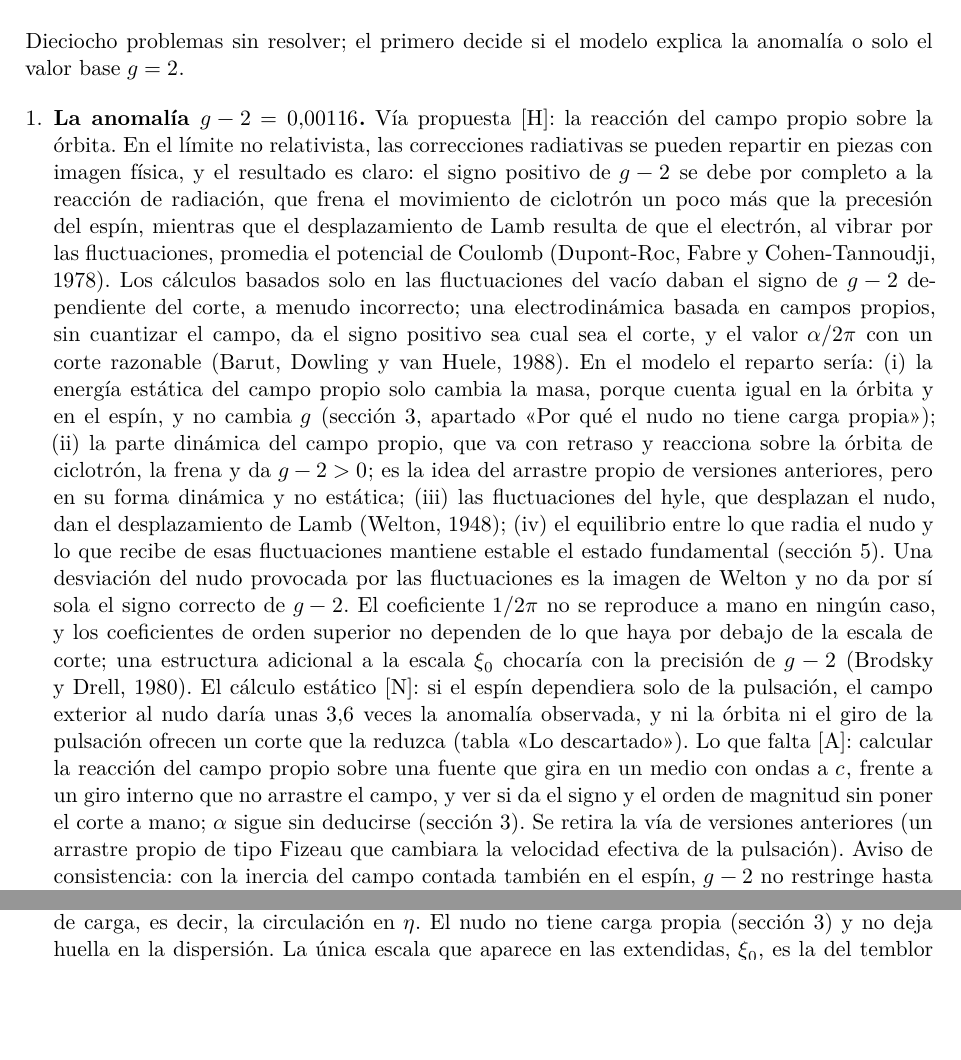
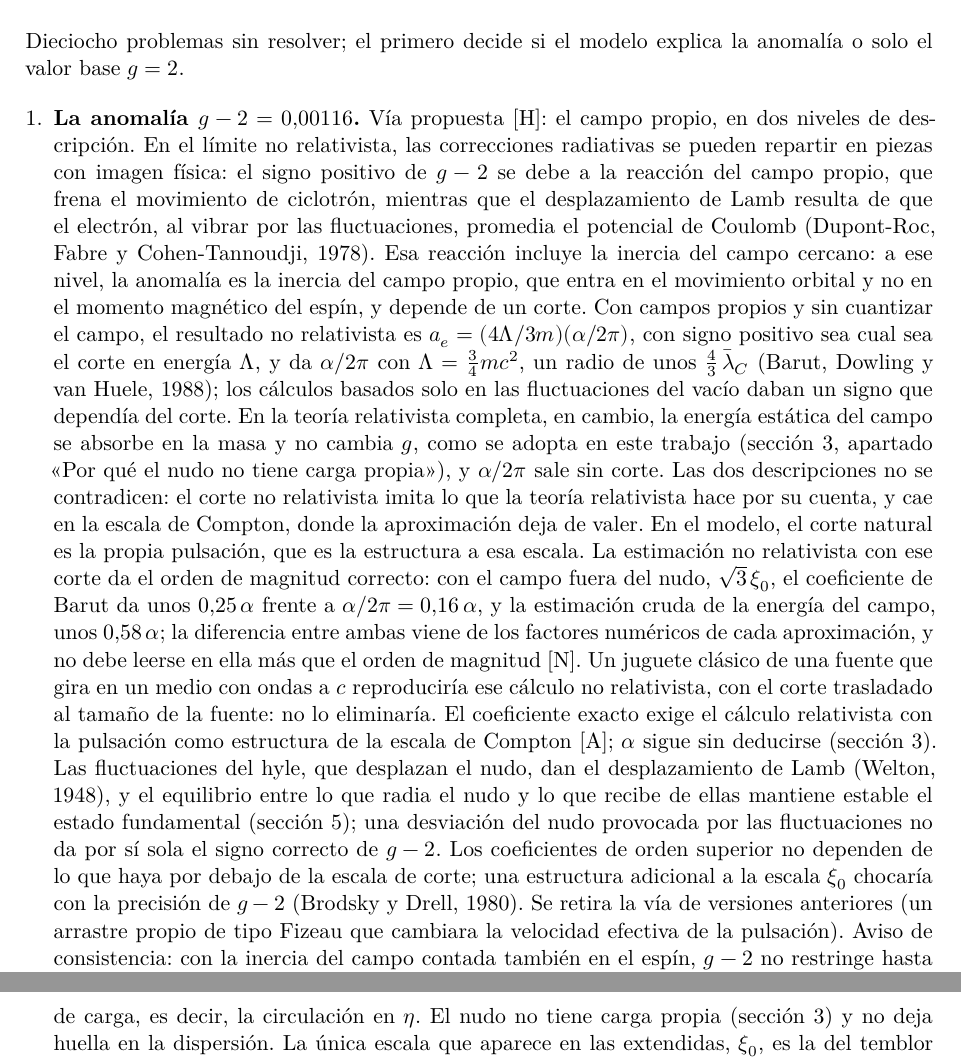
Before and after one commit to ernestoLopezG/leptones-en-el-hyle, a LaTeX paper (preprint/leptones_en_el_hyle.tex): two parts of pages 40 and 42 of 59 before the commit and two parts of pages 40 and 43 of 59 after it, joined at a grey line, cut so that both start at the same text, the shorter picture padded with empty space. Compiled offline with XeLaTeX.

Commit message:
g-2 corregido: dos niveles (no relativista: inercia del campo en la órbita, con corte, Barut; relativista: sin efecto estático, alpha/2pi sin corte); el juguete clásico no elimina el corte
Co-Authored-By: Claude Opus 5.5 <noreply@anthropic.com>
Claude-Session: https://claude.ai/code/session_018XsoNVBcgYF62CjMFbACAb

```diff
--- a/preprint/leptones_en_el_hyle.tex
+++ b/preprint/leptones_en_el_hyle.tex
@@ -661,7 +661,7 @@ Dieciocho problemas sin resolver; el primero decide si el modelo explica la anom
 
 \begin{enumerate}[label=\arabic*.,ref=\arabic*,leftmargin=*]
 
-\item \label{ab:g2}\textbf{La anomalía $g-2=0,00116$.} Vía propuesta \st{H}: la reacción del campo propio sobre la órbita. En el límite no relativista, las correcciones radiativas se pueden repartir en piezas con imagen física, y el resultado es claro: el signo positivo de $g-2$ se debe por completo a la reacción de radiación, que frena el movimiento de ciclotrón un poco más que la precesión del espín, mientras que el desplazamiento de Lamb resulta de que el electrón, al vibrar por las fluctuaciones, promedia el potencial de Coulomb (Dupont-Roc, Fabre y Cohen-Tannoudji, 1978). Los cálculos basados solo en las fluctuaciones del vacío daban el signo de $g-2$ dependiente del corte, a menudo incorrecto; una electrodinámica basada en campos propios, sin cuantizar el campo, da el signo positivo sea cual sea el corte, y el valor $\alpha/2\pi$ con un corte razonable (Barut, Dowling y van Huele, 1988). En el modelo el reparto sería: (i)~la energía estática del campo propio solo cambia la masa, porque cuenta igual en la órbita y en el espín, y no cambia $g$ (sección~\ref{sec:arrastre}, apartado «Por qué el nudo no tiene carga propia»); (ii)~la parte dinámica del campo propio, que va con retraso y reacciona sobre la órbita de ciclotrón, la frena y da $g-2>0$; es la idea del arrastre propio de versiones anteriores, pero en su forma dinámica y no estática; (iii)~las fluctuaciones del hyle, que desplazan el nudo, dan el desplazamiento de Lamb (Welton, 1948); (iv)~el equilibrio entre lo que radia el nudo y lo que recibe de esas fluctuaciones mantiene estable el estado fundamental (sección~\ref{sec:ancla}). Una desviación del nudo provocada por las fluctuaciones es la imagen de Welton y no da por sí sola el signo correcto de $g-2$. El coeficiente $1/2\pi$ no se reproduce a mano en ningún caso, y los coeficientes de orden superior no dependen de lo que haya por debajo de la escala de corte; una estructura adicional a la escala $\xi_0$ chocaría con la precisión de $g-2$ (Brodsky y Drell, 1980). El cálculo estático \st{N}: si el espín dependiera solo de la pulsación, el campo exterior al nudo daría unas $3,6$~veces la anomalía observada, y ni la órbita ni el giro de la pulsación ofrecen un corte que la reduzca (tabla «Lo descartado»). Lo que falta \st{A}: calcular la reacción del campo propio sobre una fuente que gira en un medio con ondas a $c$, frente a un giro interno que no arrastre el campo, y ver si da el signo y el orden de magnitud sin poner el corte a mano; $\alpha$ sigue sin deducirse (sección~\ref{sec:arrastre}). Se retira la vía de versiones anteriores (un arrastre propio de tipo Fizeau que cambiara la velocidad efectiva de la pulsación). Aviso de consistencia: con la inercia del campo contada también en el espín, $g-2$ no restringe hasta dónde llega hacia dentro el campo $1/r$; lo restringe el factor de forma, porque en las colisiones la fuente tiene que parecer puntual hasta unos $10^{-20}$~m (punto~\ref{ab:condiciones}).
+\item \label{ab:g2}\textbf{La anomalía $g-2=0,00116$.} Vía propuesta \st{H}: el campo propio, en dos niveles de descripción. En el límite no relativista, las correcciones radiativas se pueden repartir en piezas con imagen física: el signo positivo de $g-2$ se debe a la reacción del campo propio, que frena el movimiento de ciclotrón, mientras que el desplazamiento de Lamb resulta de que el electrón, al vibrar por las fluctuaciones, promedia el potencial de Coulomb (Dupont-Roc, Fabre y Cohen-Tannoudji, 1978). Esa reacción incluye la inercia del campo cercano: a ese nivel, la anomalía es la inercia del campo propio, que entra en el movimiento orbital y no en el momento magnético del espín, y depende de un corte. Con campos propios y sin cuantizar el campo, el resultado no relativista es $a_e=(4\Lambda/3m)(\alpha/2\pi)$, con signo positivo sea cual sea el corte en energía $\Lambda$, y da $\alpha/2\pi$ con $\Lambda=\tfrac34mc^2$, un radio de unos $\tfrac43\,\lbar_C$ (Barut, Dowling y van Huele, 1988); los cálculos basados solo en las fluctuaciones del vacío daban un signo que dependía del corte. En la teoría relativista completa, en cambio, la energía estática del campo se absorbe en la masa y no cambia $g$, como se adopta en este trabajo (sección~\ref{sec:arrastre}, apartado «Por qué el nudo no tiene carga propia»), y $\alpha/2\pi$ sale sin corte. Las dos descripciones no se contradicen: el corte no relativista imita lo que la teoría relativista hace por su cuenta, y cae en la escala de Compton, donde la aproximación deja de valer. En el modelo, el corte natural es la propia pulsación, que es la estructura a esa escala. La estimación no relativista con ese corte da el orden de magnitud correcto: con el campo fuera del nudo, $\sqrt3\,\xi_0$, el coeficiente de Barut da unos $0,25\,\alpha$ frente a $\alpha/2\pi=0,16\,\alpha$, y la estimación cruda de la energía del campo, unos $0,58\,\alpha$; la diferencia entre ambas viene de los factores numéricos de cada aproximación, y no debe leerse en ella más que el orden de magnitud \st{N}. Un juguete clásico de una fuente que gira en un medio con ondas a $c$ reproduciría ese cálculo no relativista, con el corte trasladado al tamaño de la fuente: no lo eliminaría. El coeficiente exacto exige el cálculo relativista con la pulsación como estructura de la escala de Compton \st{A}; $\alpha$ sigue sin deducirse (sección~\ref{sec:arrastre}). Las fluctuaciones del hyle, que desplazan el nudo, dan el desplazamiento de Lamb (Welton, 1948), y el equilibrio entre lo que radia el nudo y lo que recibe de ellas mantiene estable el estado fundamental (sección~\ref{sec:ancla}); una desviación del nudo provocada por las fluctuaciones no da por sí sola el signo correcto de $g-2$. Los coeficientes de orden superior no dependen de lo que haya por debajo de la escala de corte; una estructura adicional a la escala $\xi_0$ chocaría con la precisión de $g-2$ (Brodsky y Drell, 1980). Se retira la vía de versiones anteriores (un arrastre propio de tipo Fizeau que cambiara la velocidad efectiva de la pulsación). Aviso de consistencia: con la inercia del campo contada también en el espín, $g-2$ no restringe hasta dónde llega hacia dentro el campo $1/r$; lo restringe el factor de forma, porque en las colisiones la fuente tiene que parecer puntual hasta unos $10^{-20}$~m (punto~\ref{ab:condiciones}).
 \item \label{ab:marco}\textbf{El marco anclado a las capas (postulado~6).} El postulado tiene una motivación mecánica: el cilindro es intrínsecamente plano y la permeación nula y la alta viscosidad en $\xi$ impiden que las capas se inclinen. Queda por demostrar \st{A}: (i)~con la elasticidad del esméctico (módulos $B$ y $K$), que el arrastre en $\eta$ no retuerce las capas; (ii)~que la métrica efectiva de Unruh desvía la trayectoria sin girar el marco.
 
 \item \label{ab:espinor-nudo}\textbf{Unir el espinor y el nudo:} escribir el director como bilineal del espinor (Hopf) y comprobar que el hopfión sigue saliendo con el espín cuantizado a $\hbar/2$. Condición que debe cumplir \st{D}: el espinor va como $e^{i\eta/2}$, pero el director es un vector y tiene que volver a ser el mismo tras una vuelta en $\eta$; al construirlo como bilineal sus fases se duplican, de modo que su giro es el doble que el del espinor ($k_{\mathrm{director}}=2\,k_{\mathrm{espinor}}$). Acoplamiento propuesto \st{H}: el nudo no gira con la pulsación; lo que se acopla es el ángulo $\theta$ de la línea que une las zonas de mayor índice con el giro del toro alrededor de su eje, que es también $\theta$, mientras que la fase del espinor gira $\theta/2$ (postulado~7); el factor $k_{\mathrm{director}}=2\,k_{\mathrm{espinor}}$ es justo el que relaciona la fase con el toro. Una vuelta entera de la línea y del toro deja el toro igual, mientras que el espinor cambia de signo. Por la simetría del hopfión de carga~1, girar el toro alrededor de su eje no cambia su forma; la precesión del eje solo la produce un campo externo (frecuencia de Larmor; figura~\ref{fig:precesion}). Como el patrón deriva despacio (punto~\ref{ab:circmedia}), el toro gira despacio, no a la frecuencia de Compton. La imagen de Ohanian como huella \st{H}: la circulación de la densidad de momento de la onda de Dirac alrededor del eje del espín (Ohanian, 1986) sería la huella en las tres extendidas de la pulsación con su nudo. Lo que circula en $\eta$ se vería en las extendidas como el flujo del hopfión alrededor de su eje, con su parte toroidal y su parte poloidal. Falta comprobar que, con el director escrito como bilineal del espinor, ese flujo dé el momento angular $\hbar/2$ y no solo su orientación: el cálculo con el director solo da $g=1$ (sección~\ref{sec:descartado}). Qué es el director del nudo \st{H}. El director del hopfión vive en las extendidas, mientras que la normal a las capas es la dirección $\xi$, dentro del plano compacto. La propuesta del postulado~7, el director como dirección en las cinco dimensiones cuya inclinación hacia las extendidas se anuda, tiene dos consecuencias: (i)~sin inclinación no hay nudo, así que el hopfión solo puede existir donde la hay; (ii)~junto a la interfaz A/\Cst{} la inclinación es pequeña (postulado~4), y la textura solo necesita que su dirección esté definida, pero la rigidez $\kappa_2$ y la energía del nudo crecerían con la inclinación \st{A}. La dirección de la inclinación no tiene por qué ser la misma en todo el espacio: en las extendidas el medio no tiene orden de largo alcance, y basta con que esté ordenado alrededor de cada nudo, sea porque el medio forma regiones ordenadas mayores que el nudo, sea porque la propia pulsación ordena una región a su alrededor; en ambos casos no hay una dirección privilegiada común y se conserva la isotropía. La segunda opción encaja mejor con la precesión del espín: si el eje del nudo quedara ligado a la dirección de un orden fijo del medio no podría girar libremente, mientras que una región ordenada por la pulsación gira con ella \st{H}. La simulación de la sección~\ref{sec:extendidas} fija el tamaño necesario: la región ordenada tiene que ser unas cinco veces mayor que el nudo, del orden de una longitud de onda de Compton \st{N para el umbral, H para la traducción}.
```
Also changed, not shown: preprint/leptones_en_el_hyle.pdf.
